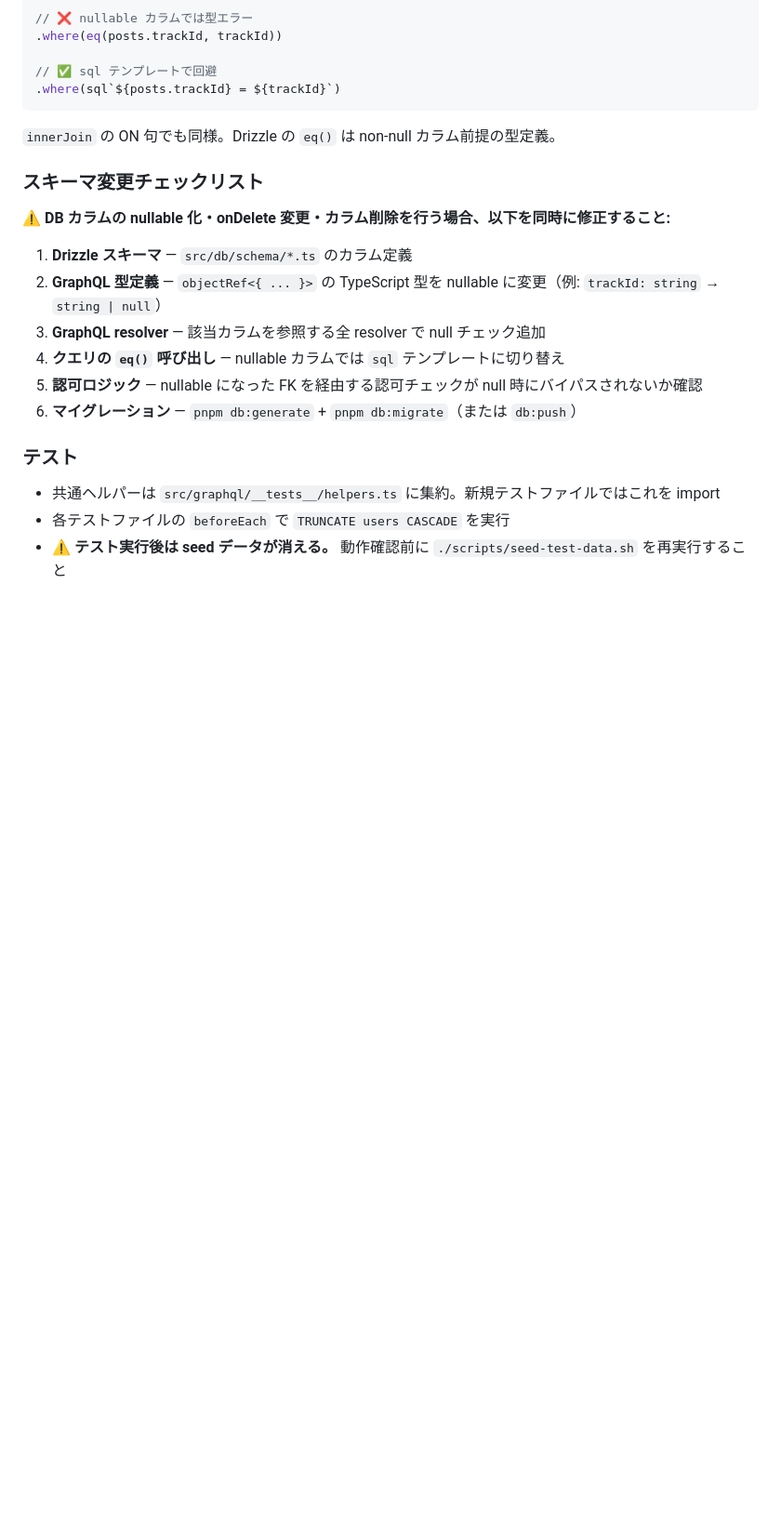
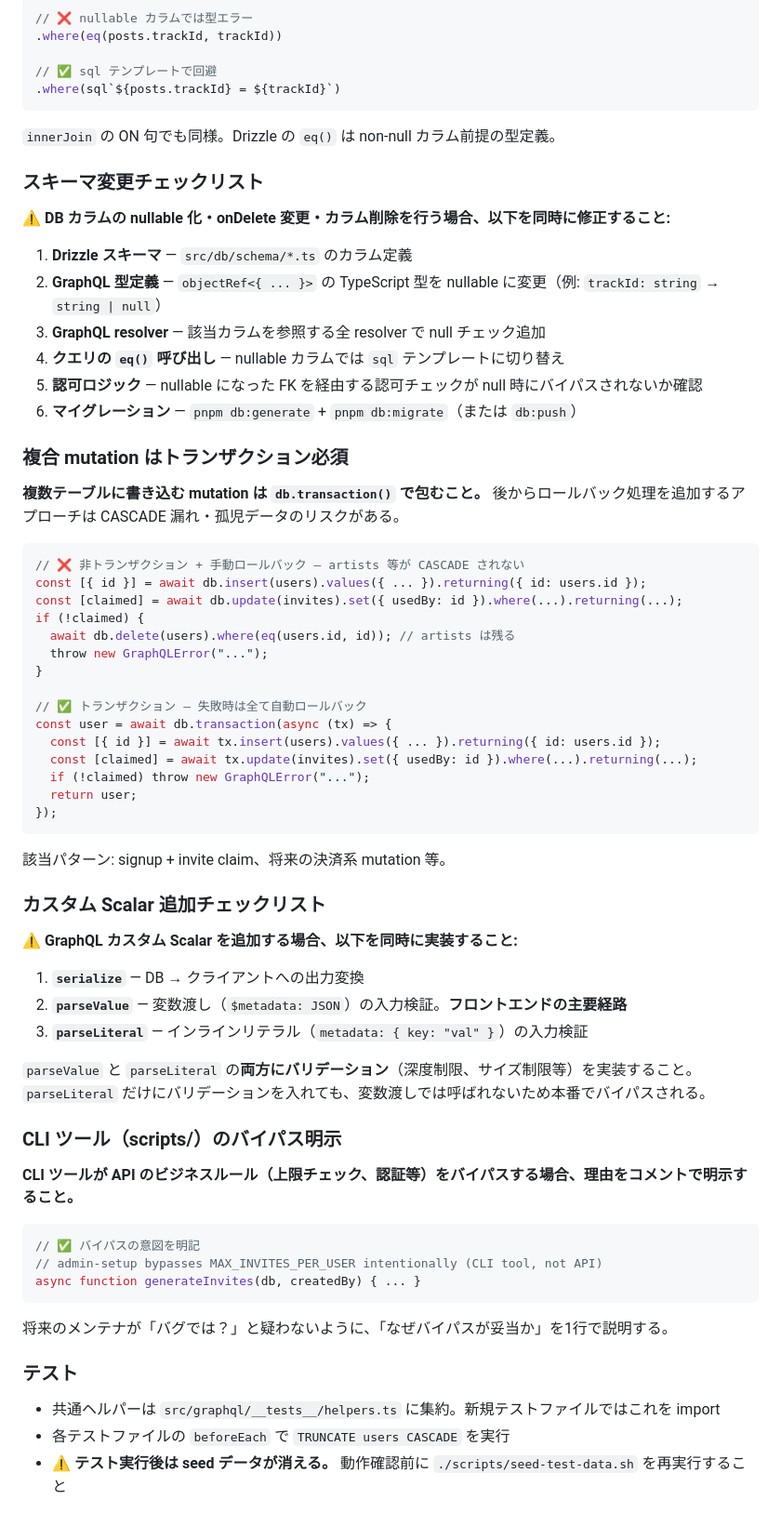
Before and after one commit to circularuins/gleisner, a Markdown page: .claude/rules/backend-implementation.md, the part around the change. Shown at 93% size. Drawn GitHub-style; blank space fills up the shorter version.

Commit message:
Add backend rules: transaction-first, scalar validation, CLI bypass docs (#105)
Retrospective learnings from PR #100-102:
- Complex mutations must use db.transaction() from the start
- Custom scalars need validation in both parseValue and parseLiteral
- CLI tools bypassing API rules must document the intent

Co-authored-by: Claude Opus 4.6 (1M context) <noreply@anthropic.com>

````diff
--- a/.claude/rules/backend-implementation.md
+++ b/.claude/rules/backend-implementation.md
@@ -154,6 +154,52 @@ if (cached) return cached;
 5. **認可ロジック** — nullable になった FK を経由する認可チェックが null 時にバイパスされないか確認
 6. **マイグレーション** — `pnpm db:generate` + `pnpm db:migrate`（または `db:push`）
 
+### 複合 mutation はトランザクション必須
+
+**複数テーブルに書き込む mutation は `db.transaction()` で包むこと。** 後からロールバック処理を追加するアプローチは CASCADE 漏れ・孤児データのリスクがある。
+
+```typescript
+// ❌ 非トランザクション + 手動ロールバック — artists 等が CASCADE されない
+const [{ id }] = await db.insert(users).values({ ... }).returning({ id: users.id });
+const [claimed] = await db.update(invites).set({ usedBy: id }).where(...).returning(...);
+if (!claimed) {
+  await db.delete(users).where(eq(users.id, id)); // artists は残る
+  throw new GraphQLError("...");
+}
+
+// ✅ トランザクション — 失敗時は全て自動ロールバック
+const user = await db.transaction(async (tx) => {
+  const [{ id }] = await tx.insert(users).values({ ... }).returning({ id: users.id });
+  const [claimed] = await tx.update(invites).set({ usedBy: id }).where(...).returning(...);
+  if (!claimed) throw new GraphQLError("...");
+  return user;
+});
+```
+
+該当パターン: signup + invite claim、将来の決済系 mutation 等。
+
+### カスタム Scalar 追加チェックリスト
+
+**⚠ GraphQL カスタム Scalar を追加する場合、以下を同時に実装すること:**
+
+1. **`serialize`** — DB → クライアントへの出力変換
+2. **`parseValue`** — 変数渡し（`$metadata: JSON`）の入力検証。**フロントエンドの主要経路**
+3. **`parseLiteral`** — インラインリテラル（`metadata: { key: "val" }`）の入力検証
+
+`parseValue` と `parseLiteral` の**両方にバリデーション**（深度制限、サイズ制限等）を実装すること。`parseLiteral` だけにバリデーションを入れても、変数渡しでは呼ばれないため本番でバイパスされる。
+
+### CLI ツール（scripts/）のバイパス明示
+
+**CLI ツールが API のビジネスルール（上限チェック、認証等）をバイパスする場合、理由をコメントで明示すること。**
+
+```typescript
+// ✅ バイパスの意図を明記
+// admin-setup bypasses MAX_INVITES_PER_USER intentionally (CLI tool, not API)
+async function generateInvites(db, createdBy) { ... }
+```
+
+将来のメンテナが「バグでは？」と疑わないように、「なぜバイパスが妥当か」を1行で説明する。
+
 ### テスト
 
 - 共通ヘルパーは `src/graphql/__tests__/helpers.ts` に集約。新規テストファイルではこれを import
````
